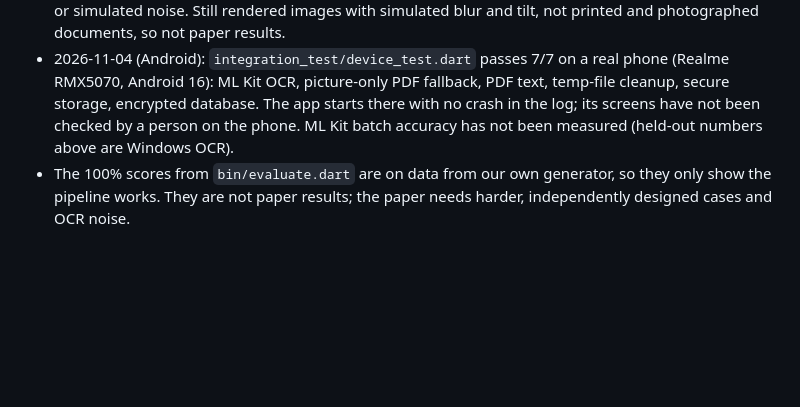
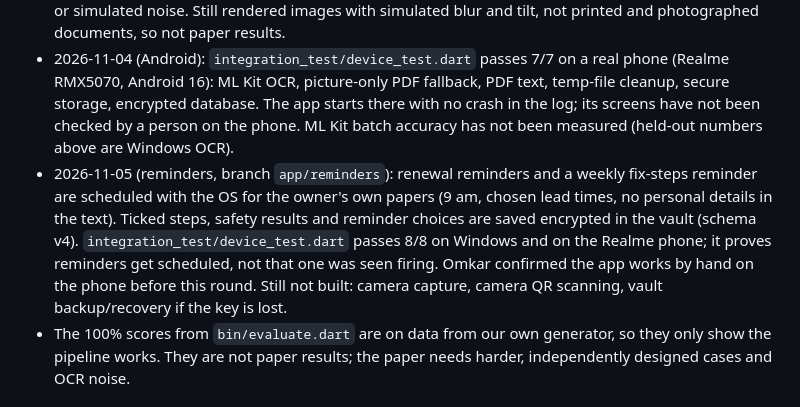
Before and after one commit to ffaahhiimm340-ctrl/Docuveil, a Markdown page: CLAUDE.md, the part around the change. GitHub-like rendering; blank space fills up the shorter version.

Commit message:
Record the reminders work and phone test results
Co-Authored-By: Claude Opus 5.5 <noreply@anthropic.com>

```diff
--- a/CLAUDE.md
+++ b/CLAUDE.md
@@ -34,6 +34,7 @@ Storage: encrypted SQLite on the device, PostgreSQL on the server (metadata only
 - 2026-11-04 (encryption and OCR, branch `app/encryption-ocr`): vault records sealed with AES-256-GCM, key in secure storage, older plain databases migrated and vacuumed. Row count and record sizes stay visible; the key is not derived from the PIN. Photos and picture-only PDFs are read by the OCR built into Windows (the app rebuilds lines from word positions, because Windows splits wide lines and returns pieces out of order) or ML Kit on Android. The Android APK builds but has never run on a device, so ML Kit, secure storage and the file picker are untested there. Camera capture is not implemented.
 - Current numbers to quote, Windows OCR, held-out batch (seed 47, 120 documents including certificates, 360 scans, engine frozen at e38e25b before it ran): 95.0% of fields read correctly. Unchanged re-scans with an owner-confirmed baseline: 72.5% harmless, 25.8% review, 1.7% false tampered. With the first scan's OCR trusted as baseline: 76.7% / 20.0% / 3.3%. Plain SHA-256 alarms on 100%, plain OCR-text diff on 49.2%. One-digit edits, confirmed baseline: 96.7% tampered, 3.3% review, 0 missed. Trusting the first OCR: 94.2% / 5.0%, and 0.8% missed (1 of 120), because Windows OCR sometimes drops comma-grouped amounts, so the owner's confirmation step matters. Seeds 23, 41 and 47 are used up: any engine change needs a new seed. Earlier numbers in this file used RapidOCR or simulated noise. Still rendered images with simulated blur and tilt, not printed and photographed documents, so not paper results.
 - 2026-11-04 (Android): `integration_test/device_test.dart` passes 7/7 on a real phone (Realme RMX5070, Android 16): ML Kit OCR, picture-only PDF fallback, PDF text, temp-file cleanup, secure storage, encrypted database. The app starts there with no crash in the log; its screens have not been checked by a person on the phone. ML Kit batch accuracy has not been measured (held-out numbers above are Windows OCR).
+- 2026-11-05 (reminders, branch `app/reminders`): renewal reminders and a weekly fix-steps reminder are scheduled with the OS for the owner's own papers (9 am, chosen lead times, no personal details in the text). Ticked steps, safety results and reminder choices are saved encrypted in the vault (schema v4). `integration_test/device_test.dart` passes 8/8 on Windows and on the Realme phone; it proves reminders get scheduled, not that one was seen firing. Omkar confirmed the app works by hand on the phone before this round. Still not built: camera capture, camera QR scanning, vault backup/recovery if the key is lost.
 - The 100% scores from `bin/evaluate.dart` are on data from our own generator, so they only show the pipeline works. They are not paper results; the paper needs harder, independently designed cases and OCR noise.
 
 ## Hard rules
```
